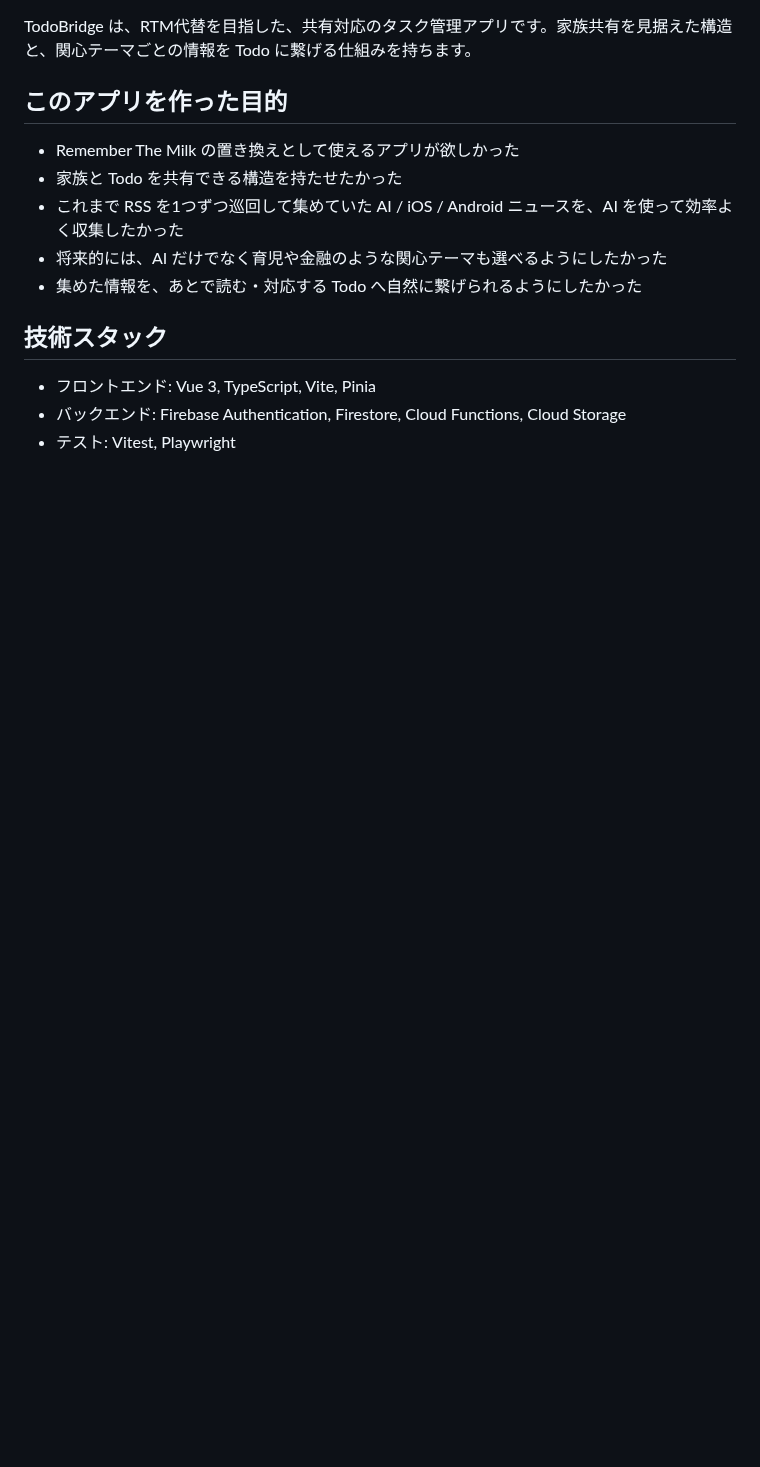
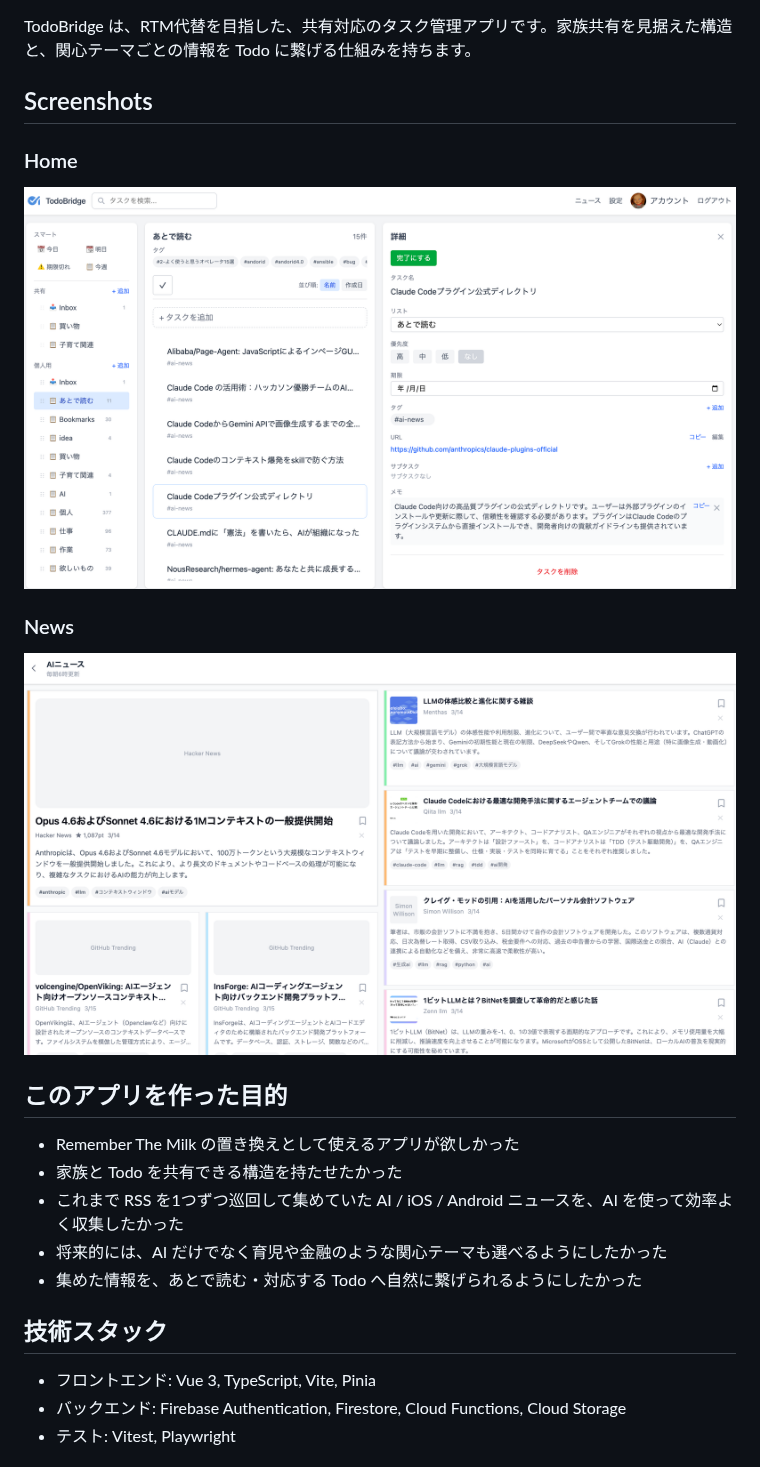
Before and after one commit to pky/todo-bridge, a Markdown page: README.md, the part around one of its changes. Rendered like a GitHub page; pictures changed too: img/screenshot-home.png (added), img/screenshot-news.png (added); blank space fills up the shorter version.

Commit message:
READMEの画面例と公開表示を整備

```diff
--- a/README.md
+++ b/README.md
@@ -4,5 +4,15 @@
 
 TodoBridge は、RTM代替を目指した、共有対応のタスク管理アプリです。家族共有を見据えた構造と、関心テーマごとの情報を Todo に繋げる仕組みを持ちます。
+
+## Screenshots
+
+### Home
+
+![Home screen](./img/screenshot-home.png)
+
+### News
+
+![News screen](./img/screenshot-news.png)
 
 ## このアプリを作った目的
 
```
Also changed, not shown: other parts of README.md (+1 -1 lines), 3 other files.
